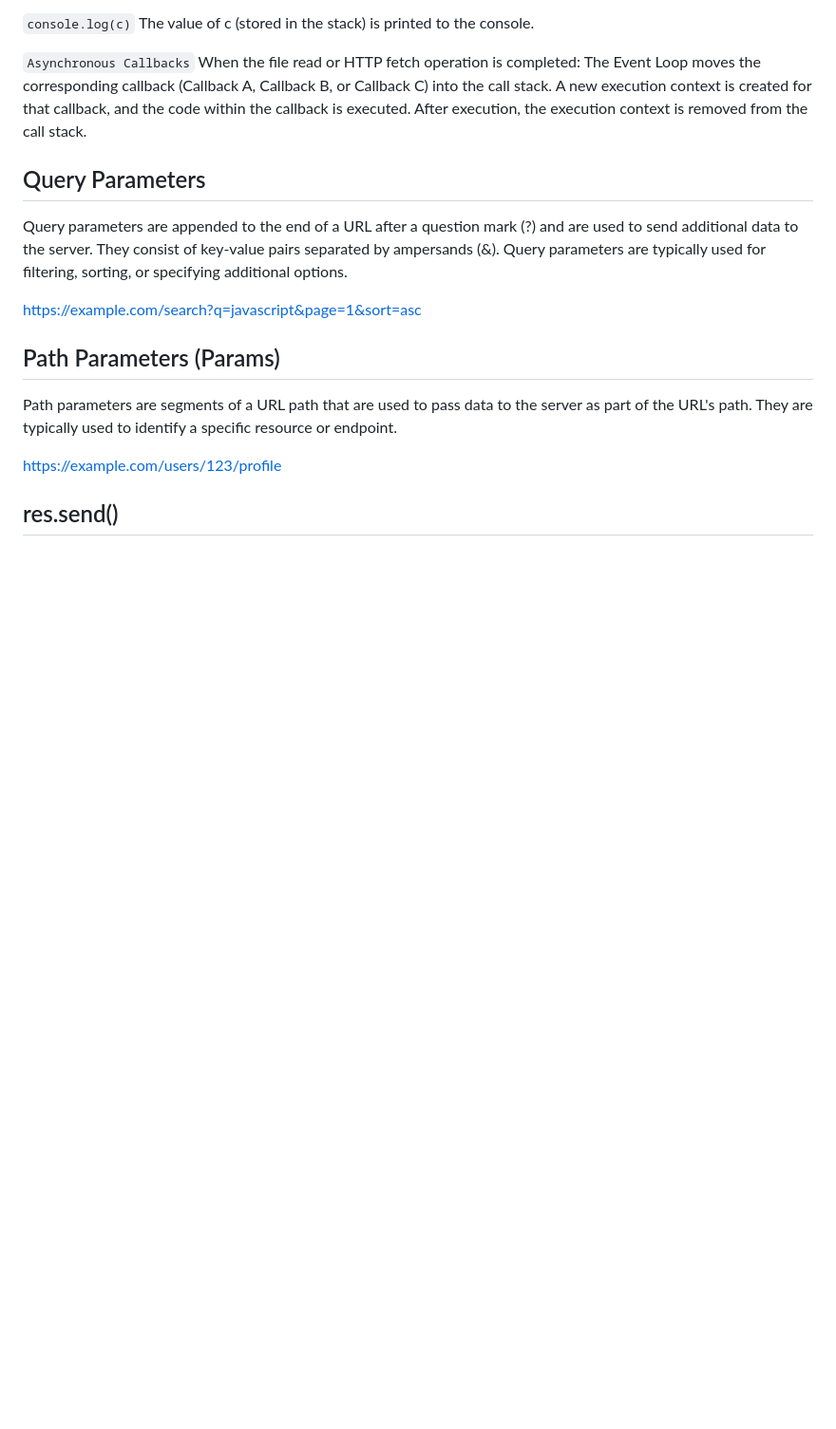
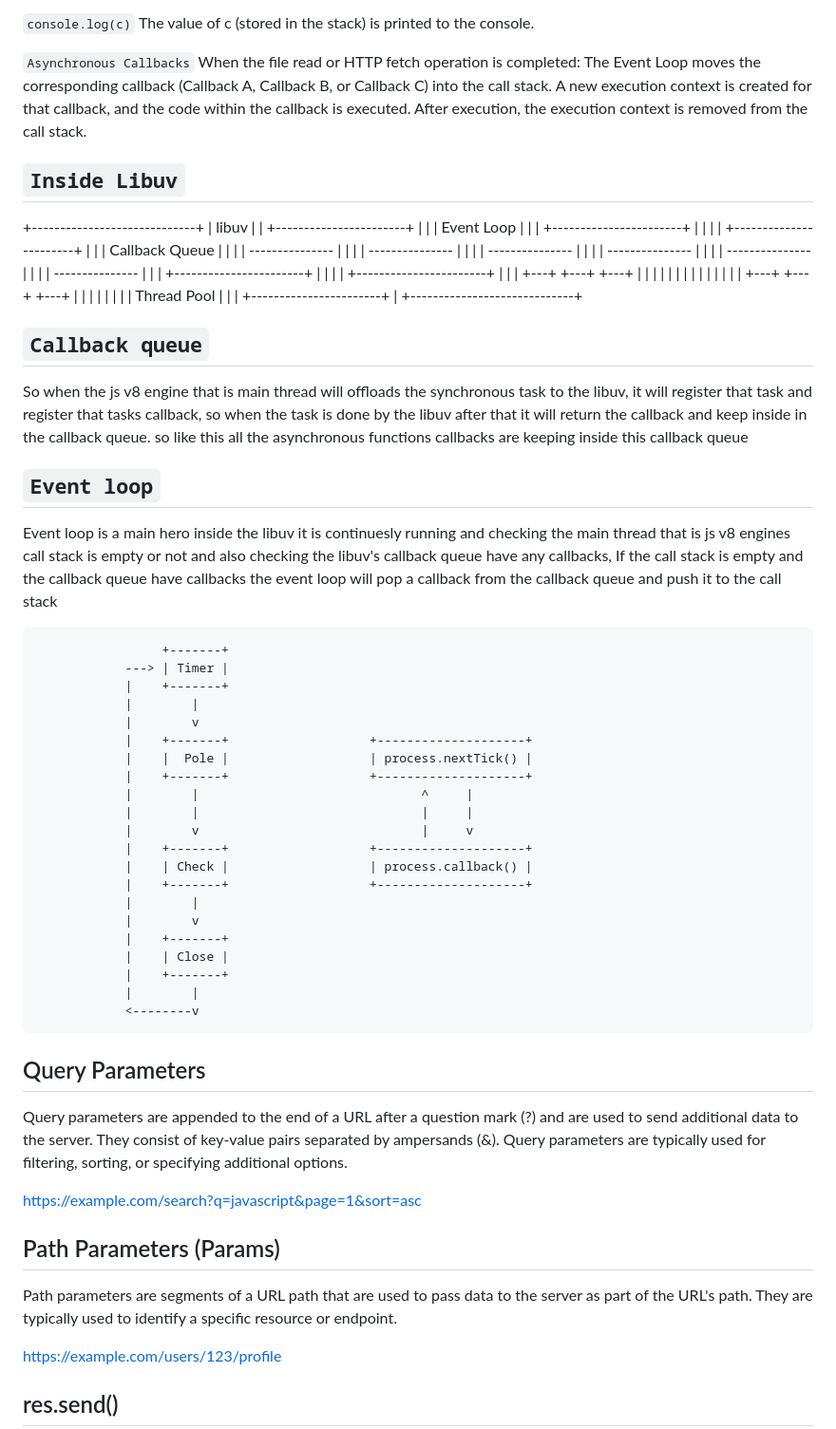
Before and after one commit to midhunkalarikkal/FullDomain, a Markdown page: Notes/Nodejs.md, the part around one of its changes. Shown at 95% size. GitHub-like rendering; blank space fills up the shorter version.

Commit message:
libuv explaining and practicals testing

```diff
--- a/Notes/Nodejs.md
+++ b/Notes/Nodejs.md
@@ -421,6 +420,67 @@ When the file read or HTTP fetch operation is completed:
 The Event Loop moves the corresponding callback (Callback A, Callback B, or Callback C) into the call stack.
 A new execution context is created for that callback, and the code within the callback is executed.
 After execution, the execution context is removed from the call stack.
+
+`Inside Libuv`
+--------------
++-----------------------------+
+|           libuv             |
+|  +-----------------------+  |
+|  |      Event Loop       |  |
+|  +-----------------------+  |
+|                             |
+|  +-----------------------+  |
+|  |    Callback Queue     |  |
+|  |    ---------------    |  |
+|  |    ---------------    |  |
+|  |    ---------------    |  |
+|  |    ---------------    |  |
+|  |    ---------------    |  |
+|  |    ---------------    |  |
+|  +-----------------------+  |
+|                             |
+|  +-----------------------+  |
+|  |  +---+  +---+  +---+  |  |
+|  |  |   |  |   |  |   |  |  |
+|  |  +---+  +---+  +---+  |  |
+|  |                       |  |
+|  |      Thread Pool      |  |
+|  +-----------------------+  |
++-----------------------------+
+
+`Callback queue`
+----------------
+So when the js v8 engine that is main thread will offloads the synchronous task to the libuv, it will register that task and register that tasks callback, so when the task is done by the libuv after that it will return the callback and keep inside in the callback queue. so like this all the asynchronous functions callbacks are keeping inside this callback queue
+
+`Event loop`
+------------
+Event loop is a main hero inside the libuv it is continuesly running and checking the main thread that is js v8 engines call stack is empty or not and also checking the libuv's callback queue have any callbacks, If the call stack is empty and the callback queue have callbacks the event loop will pop a callback from the callback queue and push it to the call stack
+
+
+                     +-------+
+                ---> | Timer |
+                |    +-------+
+                |        |
+                |        v
+                |    +-------+                   +--------------------+
+                |    |  Pole |                   | process.nextTick() |
+                |    +-------+                   +--------------------+
+                |        |                              ^     |
+                |        |                              |     |
+                |        v                              |     v
+                |    +-------+                   +--------------------+
+                |    | Check |                   | process.callback() |
+                |    +-------+                   +--------------------+
+                |        |
+                |        v
+                |    +-------+
+                |    | Close |
+                |    +-------+
+                |        |
+                <--------v
+
+
+
 
 
 
```
Also changed, not shown: other parts of Notes/Nodejs.md (+1 -2 lines), Notes/js.md (+1 -0 lines).
